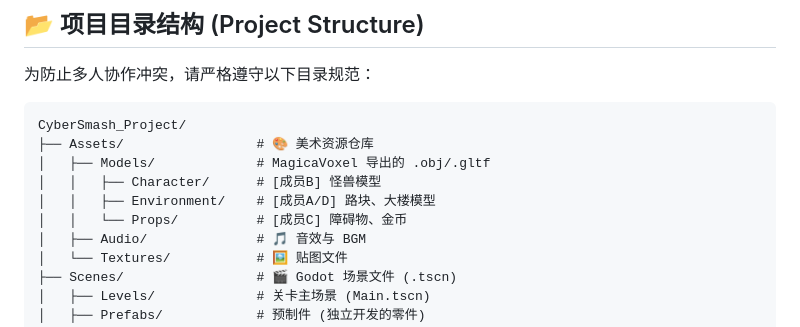
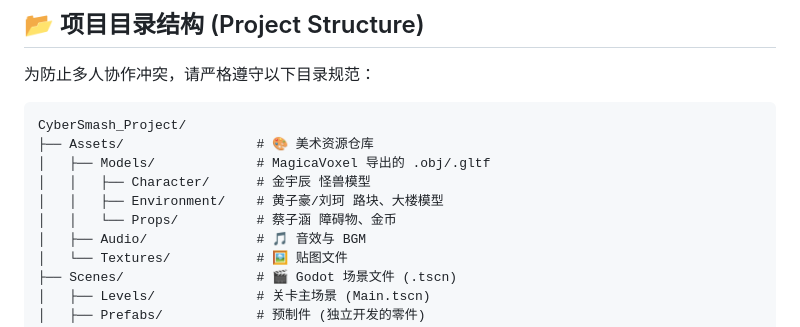
Before and after one commit to worstwoof/NKU-Python-Project, a Markdown page: README.md, the part around the change. GitHub-like rendering.

```diff
--- a/README.md
+++ b/README.md
@@ -28,9 +28,9 @@
 CyberSmash_Project/
 ├── Assets/                 # 🎨 美术资源仓库
 │   ├── Models/             # MagicaVoxel 导出的 .obj/.gltf
-│   │   ├── Character/      # [成员B] 怪兽模型
-│   │   ├── Environment/    # [成员A/D] 路块、大楼模型
-│   │   └── Props/          # [成员C] 障碍物、金币
+│   │   ├── Character/      # 金宇辰 怪兽模型
+│   │   ├── Environment/    # 黄子豪/刘珂 路块、大楼模型
+│   │   └── Props/          # 蔡子涵 障碍物、金币
 │   ├── Audio/              # 🎵 音效与 BGM
 │   └── Textures/           # 🖼️ 贴图文件
 ├── Scenes/                 # 🎬 Godot 场景文件 (.tscn)
```
